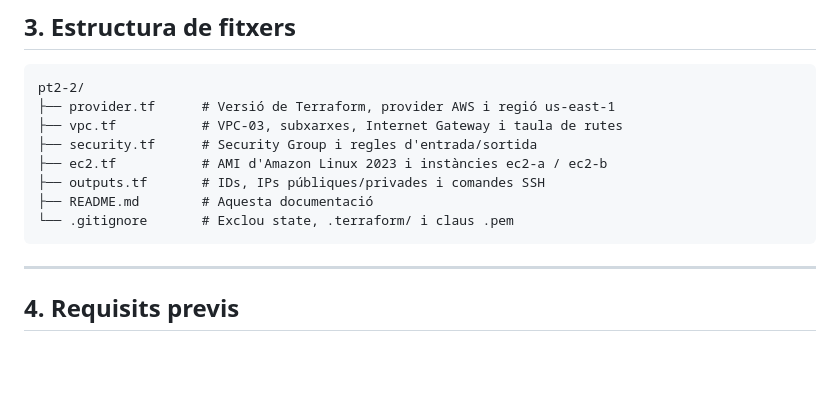
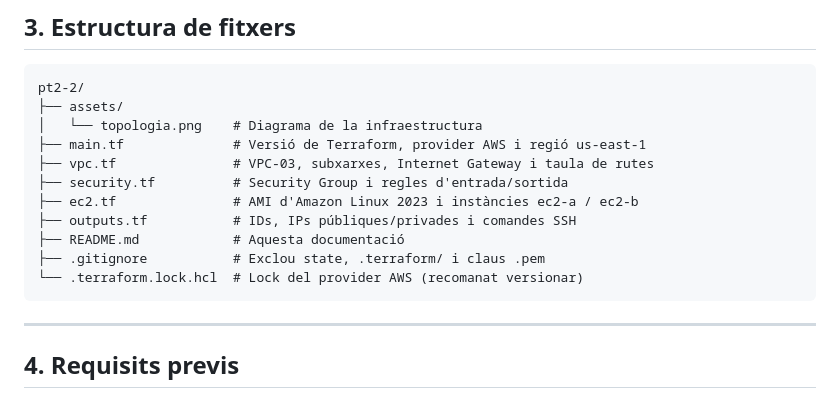
Before and after one commit to MarcOrnstein/practiquescloud, a Markdown page: pt2-2/README.md, the part around one of its changes. Rendered like a GitHub page; blank space fills up the shorter version.

Commit message:
refactor(pt2-2): reorganitza els fitxers i afegeix assets d'imatges

````diff
--- a/pt2-2/README.md
+++ b/pt2-2/README.md
@@ -77,13 +57,16 @@ instància llançada en elles rep automàticament una IP pública.
 
 ```text
 pt2-2/
-├── provider.tf      # Versió de Terraform, provider AWS i regió us-east-1
-├── vpc.tf           # VPC-03, subxarxes, Internet Gateway i taula de rutes
-├── security.tf      # Security Group i regles d'entrada/sortida
-├── ec2.tf           # AMI d'Amazon Linux 2023 i instàncies ec2-a / ec2-b
-├── outputs.tf       # IDs, IPs públiques/privades i comandes SSH
-├── README.md        # Aquesta documentació
-└── .gitignore       # Exclou state, .terraform/ i claus .pem
+├── assets/
+│   └── topologia.png    # Diagrama de la infraestructura
+├── main.tf              # Versió de Terraform, provider AWS i regió us-east-1
+├── vpc.tf               # VPC-03, subxarxes, Internet Gateway i taula de rutes
+├── security.tf          # Security Group i regles d'entrada/sortida
+├── ec2.tf               # AMI d'Amazon Linux 2023 i instàncies ec2-a / ec2-b
+├── outputs.tf           # IDs, IPs públiques/privades i comandes SSH
+├── README.md            # Aquesta documentació
+├── .gitignore           # Exclou state, .terraform/ i claus .pem
+└── .terraform.lock.hcl  # Lock del provider AWS (recomanat versionar)
 ```
 
 ---
````
Also changed, not shown: other parts of pt2-2/README.md (+3 -23 lines), README.md (+4 -1 lines), pt2-2/assets/topologia.png (added), 2 other files.
